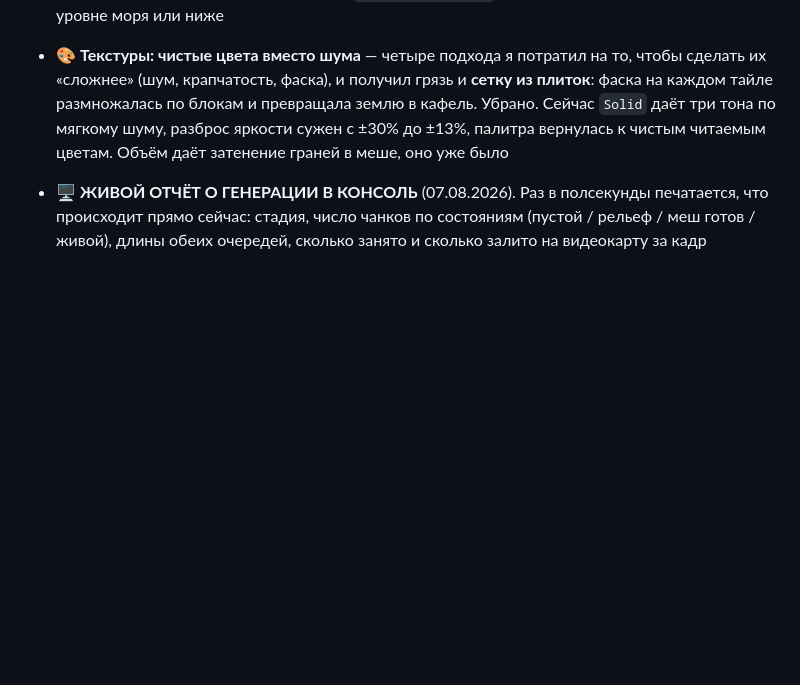
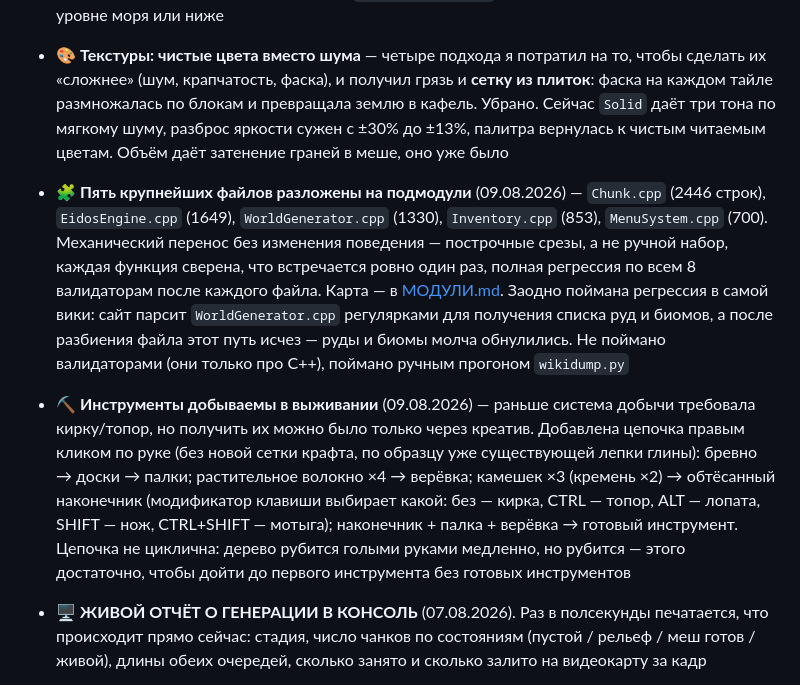
Before and after one commit to superbodik/projectEIDOS, a Markdown page: ROADMAP.md, the part around one of its changes. Rendered like a GitHub page; blank space fills up the shorter version.

Commit message:
ROADMAP: submodule split and survival tool crafting
Co-Authored-By: Claude Sonnet 5 <noreply@anthropic.com>

```diff
--- a/ROADMAP.md
+++ b/ROADMAP.md
@@ -583,6 +583,29 @@ v1.0 ░░░░░░░░░░░░
   шуму, разброс яркости сужен с ±30% до ±13%, палитра вернулась к чистым
   читаемым цветам. Объём даёт затенение граней в меше, оно уже было
 
+- 🧩 **Пять крупнейших файлов разложены на подмодули** (09.08.2026) —
+  `Chunk.cpp` (2446 строк), `EidosEngine.cpp` (1649), `WorldGenerator.cpp`
+  (1330), `Inventory.cpp` (853), `MenuSystem.cpp` (700). Механический
+  перенос без изменения поведения — построчные срезы, а не ручной набор,
+  каждая функция сверена, что встречается ровно один раз, полная
+  регрессия по всем 8 валидаторам после каждого файла. Карта — в
+  [МОДУЛИ.md](МОДУЛИ.md). Заодно поймана регрессия в самой вики: сайт
+  парсит `WorldGenerator.cpp` регулярками для получения списка руд и
+  биомов, а после разбиения файла этот путь исчез — руды и биомы
+  молча обнулились. Не поймано валидаторами (они только про C++),
+  поймано ручным прогоном `wikidump.py`
+
+- ⛏️ **Инструменты добываемы в выживании** (09.08.2026) — раньше система
+  добычи требовала кирку/топор, но получить их можно было только через
+  креатив. Добавлена цепочка правым кликом по руке (без новой сетки
+  крафта, по образцу уже существующей лепки глины): бревно → доски →
+  палки; растительное волокно ×4 → верёвка; камешек ×3 (кремень ×2) →
+  обтёсанный наконечник (модификатор клавиши выбирает какой: без —
+  кирка, CTRL — топор, ALT — лопата, SHIFT — нож, CTRL+SHIFT — мотыга);
+  наконечник + палка + верёвка → готовый инструмент. Цепочка не
+  циклична: дерево рубится голыми руками медленно, но рубится — этого
+  достаточно, чтобы дойти до первого инструмента без готовых инструментов
+
 - 🖥️ **ЖИВОЙ ОТЧЁТ О ГЕНЕРАЦИИ В КОНСОЛЬ** (07.08.2026). Раз в полсекунды
   печатается, что происходит прямо сейчас: стадия, число чанков по
   состояниям (пустой / рельеф / меш готов / живой), длины обеих очередей,
```
Also changed, not shown: other parts of ROADMAP.md (+1 -1 lines).
